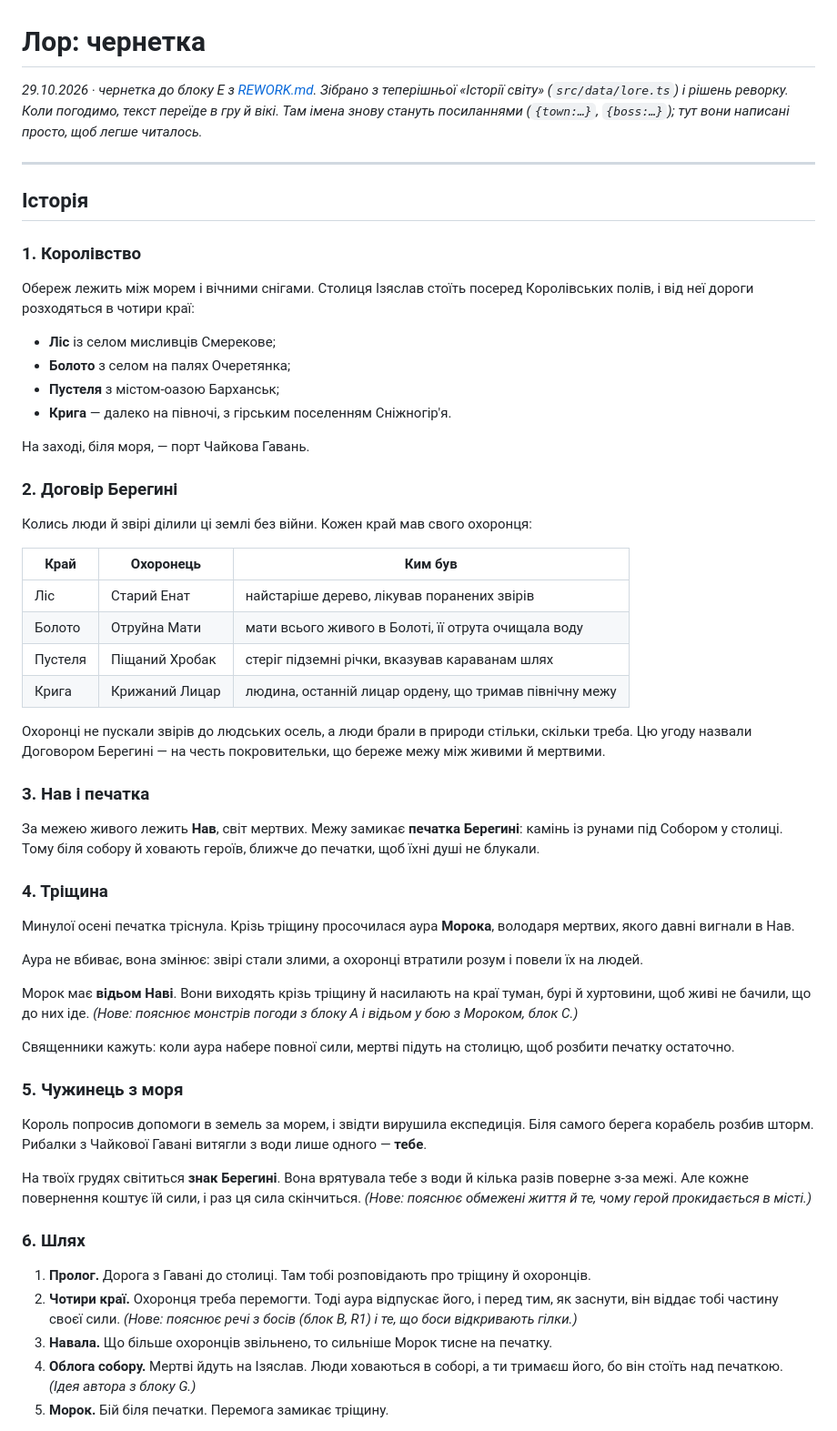
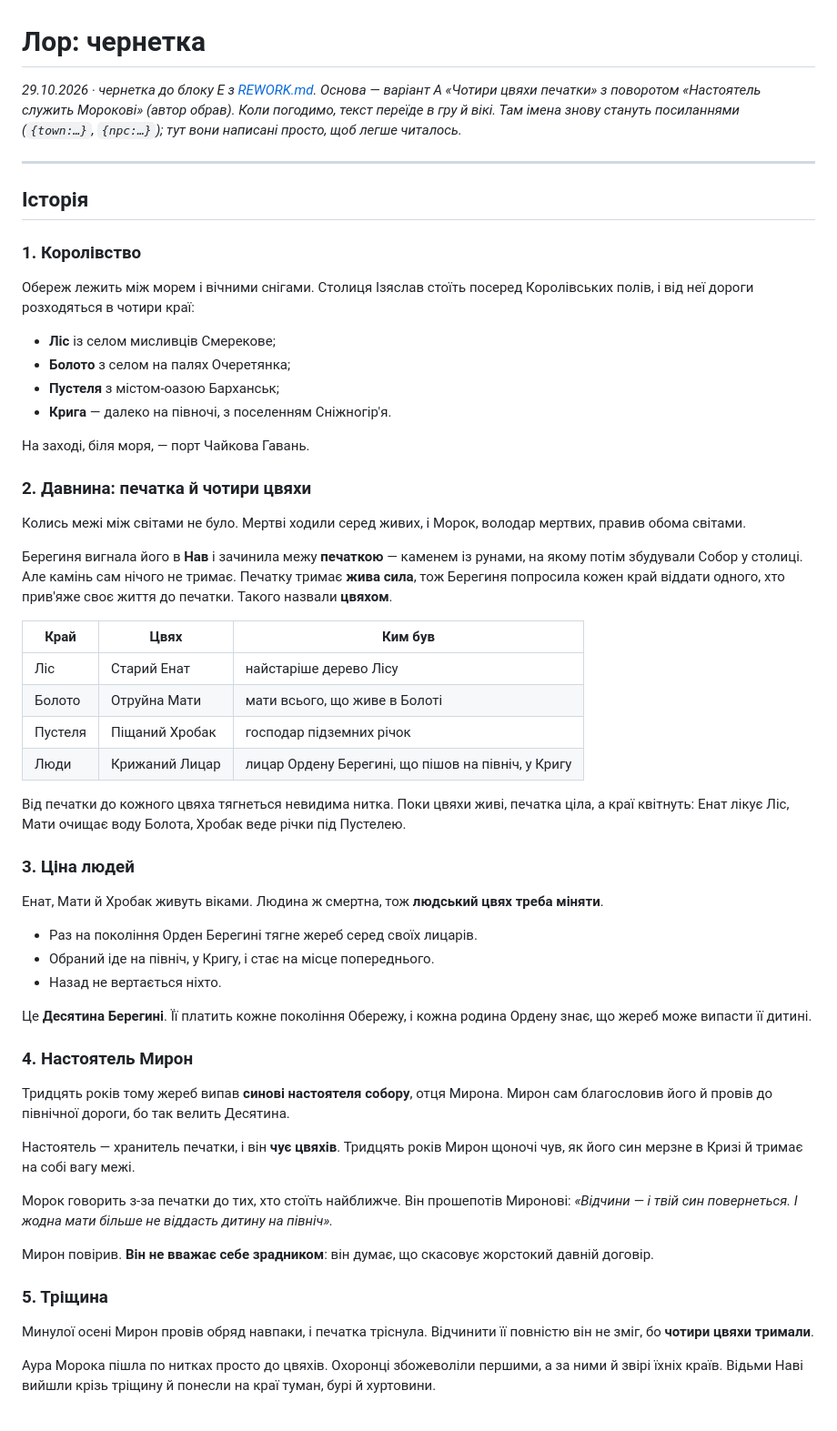
Before and after one commit to yuk1teru/Expedition, a Markdown page: docs/LORE.md, the part around one of its changes. Shown at 91% size. GitHub-like rendering.

Commit message:
Лор: варіант «Чотири цвяхи» з поворотом про настоятеля

```diff
--- a/docs/LORE.md
+++ b/docs/LORE.md
@@ -1,6 +1,6 @@
 # Лор: чернетка
 
-_29.10.2026 · чернетка до блоку E з [REWORK.md](../REWORK.md). Зібрано з теперішньої «Історії світу» (`src/data/lore.ts`) і рішень реворку. Коли погодимо, текст переїде в гру й вікі. Там імена знову стануть посиланнями (`{town:…}`, `{boss:…}`); тут вони написані просто, щоб легше читалось._
+_29.10.2026 · чернетка до блоку E з [REWORK.md](../REWORK.md). Основа — варіант А «Чотири цвяхи печатки» з поворотом «Настоятель служить Морокові» (автор обрав). Коли погодимо, текст переїде в гру й вікі. Там імена знову стануть посиланнями (`{town:…}`, `{npc:…}`); тут вони написані просто, щоб легше читалось._
 
 ---
 
@@ -11,43 +11,43 @@ _29.10.2026 · чернетка до блоку E з [REWORK.md](../REWORK.md).
 - **Ліс** із селом мисливців Смерекове;
 - **Болото** з селом на палях Очеретянка;
 - **Пустеля** з містом-оазою Барханськ;
-- **Крига** — далеко на півночі, з гірським поселенням Сніжногір'я.
+- **Крига** — далеко на півночі, з поселенням Сніжногір'я.
 
 На заході, біля моря, — порт Чайкова Гавань.
 
-### 2. Договір Берегині
-Колись люди й звірі ділили ці землі без війни. Кожен край мав свого охоронця:
+### 2. Давнина: печатка й чотири цвяхи
+Колись межі між світами не було. Мертві ходили серед живих, і Морок, володар мертвих, правив обома світами.
 
-| Край | Охоронець | Ким був |
+Берегиня вигнала його в **Нав** і зачинила межу **печаткою** — каменем із рунами, на якому потім збудували Собор у столиці. Але камінь сам нічого не тримає. Печатку тримає **жива сила**, тож Берегиня попросила кожен край віддати одного, хто прив'яже своє життя до печатки. Такого назвали **цвяхом**.
+
+| Край | Цвях | Ким був |
 |---|---|---|
-| Ліс | Старий Енат | найстаріше дерево, лікував поранених звірів |
-| Болото | Отруйна Мати | мати всього живого в Болоті, її отрута очищала воду |
-| Пустеля | Піщаний Хробак | стеріг підземні річки, вказував караванам шлях |
-| Крига | Крижаний Лицар | людина, останній лицар ордену, що тримав північну межу |
+| Ліс | Старий Енат | найстаріше дерево Лісу |
+| Болото | Отруйна Мати | мати всього, що живе в Болоті |
+| Пустеля | Піщаний Хробак | господар підземних річок |
+| Люди | Крижаний Лицар | лицар Ордену Берегині, що пішов на північ, у Кригу |
 
-Охоронці не пускали звірів до людських осель, а люди брали в природи стільки, скільки треба. Цю угоду назвали Договором Берегині — на честь покровительки, що береже межу між живими й мертвими.
+Від печатки до кожного цвяха тягнеться невидима нитка. Поки цвяхи живі, печатка ціла, а краї квітнуть: Енат лікує Ліс, Мати очищає воду Болота, Хробак веде річки під Пустелею.
 
-### 3. Нав і печатка
-За межею живого лежить **Нав**, світ мертвих. Межу замикає **печатка Берегині**: камінь із рунами під Собором у столиці. Тому біля собору й ховають героїв, ближче до печатки, щоб їхні душі не блукали.
+### 3. Ціна людей
+Енат, Мати й Хробак живуть віками. Людина ж смертна, тож **людський цвях треба міняти**.
+- Раз на покоління Орден Берегині тягне жереб серед своїх лицарів.
+- Обраний іде на північ, у Кригу, і стає на місце попереднього.
+- Назад не вертається ніхто.
 
-### 4. Тріщина
-Минулої осені печатка тріснула. Крізь тріщину просочилася аура **Морока**, володаря мертвих, якого давні вигнали в Нав.
+Це **Десятина Берегині**. Її платить кожне покоління Обережу, і кожна родина Ордену знає, що жереб може випасти її дитині.
 
-Аура не вбиває, вона змінює: звірі стали злими, а охоронці втратили розум і повели їх на людей.
+### 4. Настоятель Мирон
+Тридцять років тому жереб випав **синові настоятеля собору**, отця Мирона. Мирон сам благословив його й провів до північної дороги, бо так велить Десятина.
 
-Морок має **відьом Наві**. Вони виходять крізь тріщину й насилають на краї туман, бурі й хуртовини, щоб живі не бачили, що до них іде. _(Нове: пояснює монстрів погоди з блоку A і відьом у бою з Мороком, блок C.)_
+Настоятель — хранитель печатки, і він **чує цвяхів**. Тридцять років Мирон щоночі чув, як його син мерзне в Кризі й тримає на собі вагу межі.
 
-Священники кажуть: коли аура набере повної сили, мертві підуть на столицю, щоб розбити печатку остаточно.
+Морок говорить з-за печатки до тих, хто стоїть найближче. Він прошепотів Миронові: _«Відчини — і твій син повернеться. І жодна мати більше не віддасть дитину на північ»._
 
-### 5. Чужинець з моря
-Король попросив допомоги в земель за морем, і звідти вирушила експедиція. Біля самого берега корабель розбив шторм. Рибалки з Чайкової Гавані витягли з води лише одного — **тебе**.
+Мирон повірив. **Він не вважає себе зрадником**: він думає, що скасовує жорстокий давній договір.
 
-На твоїх грудях світиться **знак Берегині**. Вона врятувала тебе з води й кілька разів поверне з-за межі. Але кожне повернення коштує їй сили, і раз ця сила скінчиться. _(Нове: пояснює обмежені життя й те, чому герой прокидається в місті.)_
+### 5. Тріщина
+Минулої осені Мирон провів обряд навпаки, і печатка тріснула. Відчинити її повністю він не зміг, бо **чотири цвяхи тримали**.
 
-### 6. Шлях
-1. **Пролог.** Дорога з Гавані до столиці. Там тобі розповідають про тріщину й охоронців.
-2. **Чотири краї.** Охоронця треба перемогти. Тоді аура відпускає його, і перед тим, як заснути, він віддає тобі частину своєї сили. _(Нове: пояснює речі з босів (блок B, R1) і те, що боси відкривають гілки.)_
-3. **Навала.** Що більше охоронців звільнено, то сильніше Морок тисне на печатку.
-4. **Облога собору.** Мертві йдуть на Ізяслав. Люди ховаються в соборі, а ти тримаєш його, бо він стоїть над печаткою. _(Ідея автора з блоку G.)_
-5. **Морок.** Бій біля печатки. Перемога замикає тріщину.
+Аура Морока пішла по нитках просто до цвяхів. Охоронці збожеволіли першими, а за ними й звірі їхніх країв. Відьми Наві вийшли крізь тріщину й понесли на краї туман, бурі й хуртовини.
 
```
Also changed, not shown: other parts of docs/LORE.md (+53 -16 lines).
